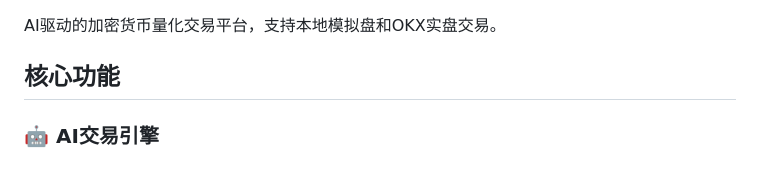
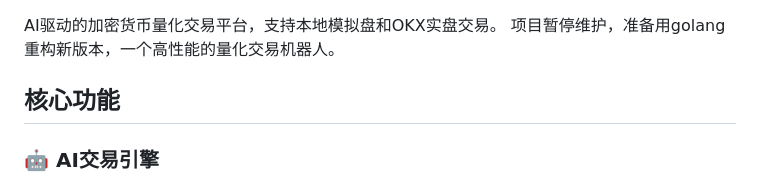
Before and after one commit to bbeyondllove/ai_trade, a Markdown page: README.md, the part around the change. Drawn GitHub-style.

```diff
--- a/README.md
+++ b/README.md
@@ -1,5 +1,6 @@
 
 AI驱动的加密货币量化交易平台，支持本地模拟盘和OKX实盘交易。
+项目暂停维护，准备用golang重构新版本，一个高性能的量化交易机器人。
 
 ## 核心功能
 
```
